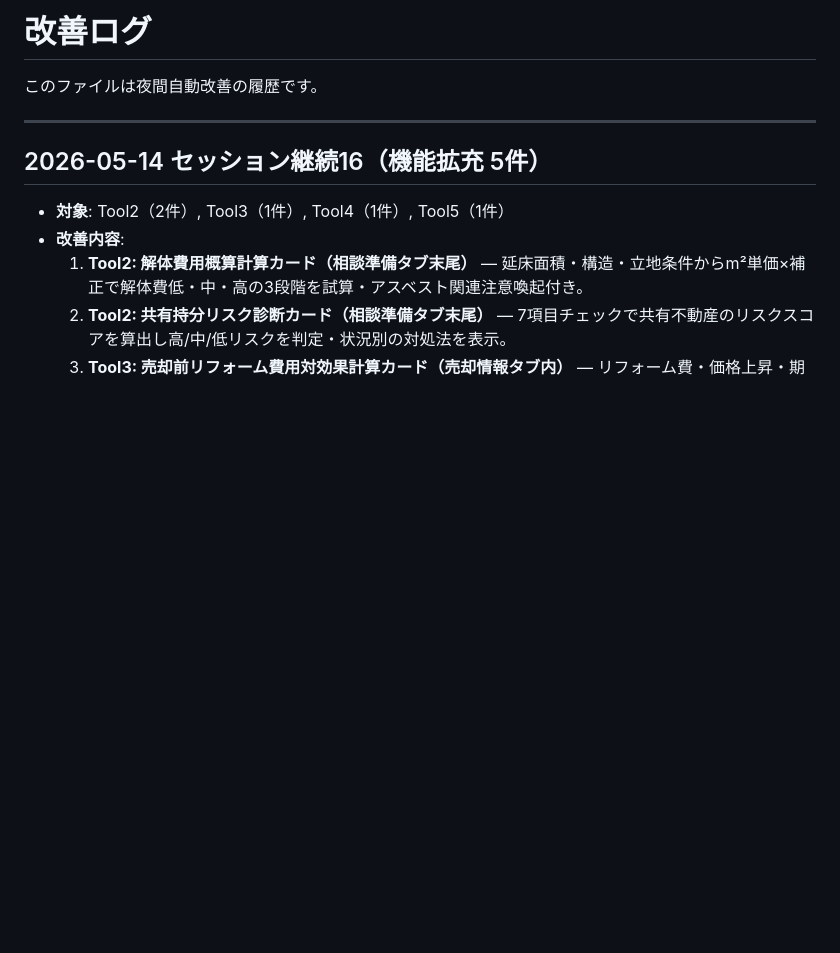
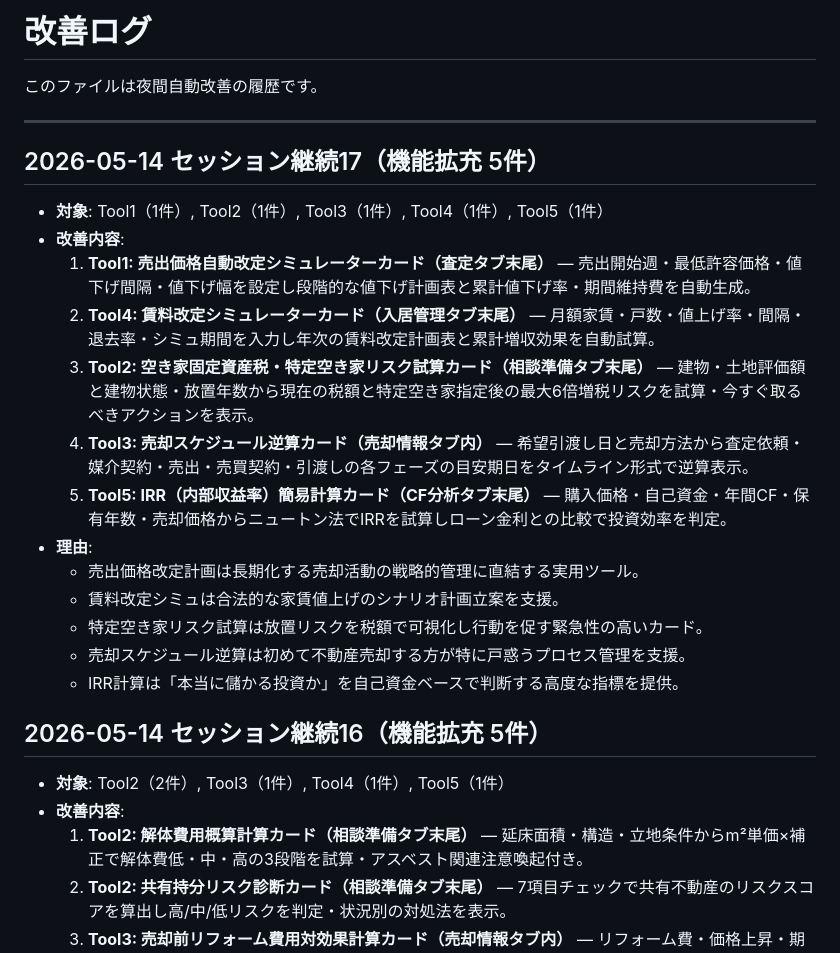
Before and after one commit to terra-realty-jp/real-estate, a Markdown page: improvement-log.md, the part around the change. Drawn GitHub-style; blank space fills up the shorter version.

Commit message:
log: セッション17の実装記録を追加（5機能）

```diff
--- a/improvement-log.md
+++ b/improvement-log.md
@@ -3,6 +3,22 @@
 このファイルは夜間自動改善の履歴です。
 
 ---
+
+## 2026-05-14 セッション継続17（機能拡充 5件）
+
+- **対象**: Tool1（1件）, Tool2（1件）, Tool3（1件）, Tool4（1件）, Tool5（1件）
+- **改善内容**:
+  1. **Tool1: 売出価格自動改定シミュレーターカード（査定タブ末尾）** — 売出開始週・最低許容価格・値下げ間隔・値下げ幅を設定し段階的な値下げ計画表と累計値下げ率・期間維持費を自動生成。
+  2. **Tool4: 賃料改定シミュレーターカード（入居管理タブ末尾）** — 月額家賃・戸数・値上げ率・間隔・退去率・シミュ期間を入力し年次の賃料改定計画表と累計増収効果を自動試算。
+  3. **Tool2: 空き家固定資産税・特定空き家リスク試算カード（相談準備タブ末尾）** — 建物・土地評価額と建物状態・放置年数から現在の税額と特定空き家指定後の最大6倍増税リスクを試算・今すぐ取るべきアクションを表示。
+  4. **Tool3: 売却スケジュール逆算カード（売却情報タブ内）** — 希望引渡し日と売却方法から査定依頼・媒介契約・売出・売買契約・引渡しの各フェーズの目安期日をタイムライン形式で逆算表示。
+  5. **Tool5: IRR（内部収益率）簡易計算カード（CF分析タブ末尾）** — 購入価格・自己資金・年間CF・保有年数・売却価格からニュートン法でIRRを試算しローン金利との比較で投資効率を判定。
+- **理由**:
+  - 売出価格改定計画は長期化する売却活動の戦略的管理に直結する実用ツール。
+  - 賃料改定シミュは合法的な家賃値上げのシナリオ計画立案を支援。
+  - 特定空き家リスク試算は放置リスクを税額で可視化し行動を促す緊急性の高いカード。
+  - 売却スケジュール逆算は初めて不動産売却する方が特に戸惑うプロセス管理を支援。
+  - IRR計算は「本当に儲かる投資か」を自己資金ベースで判断する高度な指標を提供。
 
 ## 2026-05-14 セッション継続16（機能拡充 5件）
 
```
